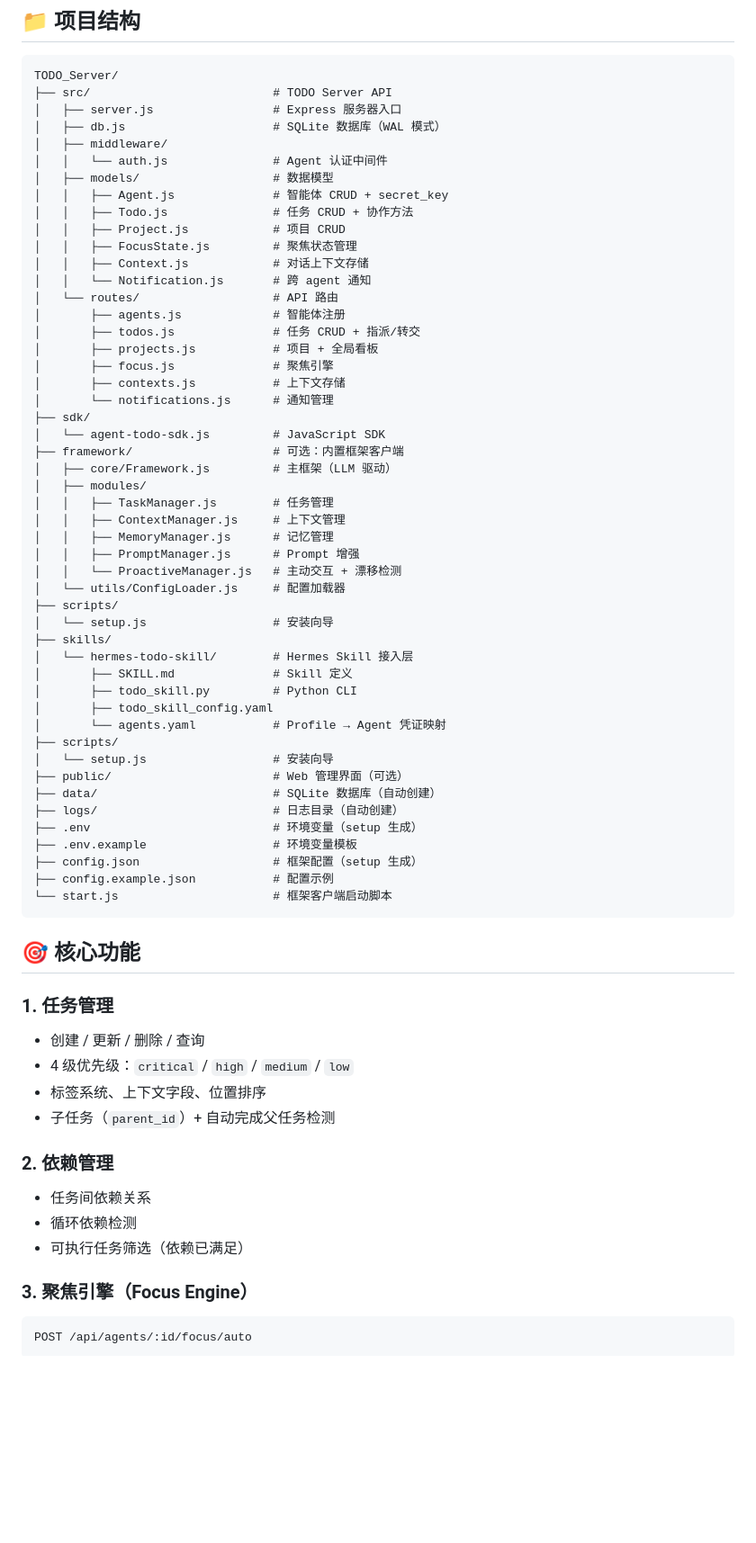
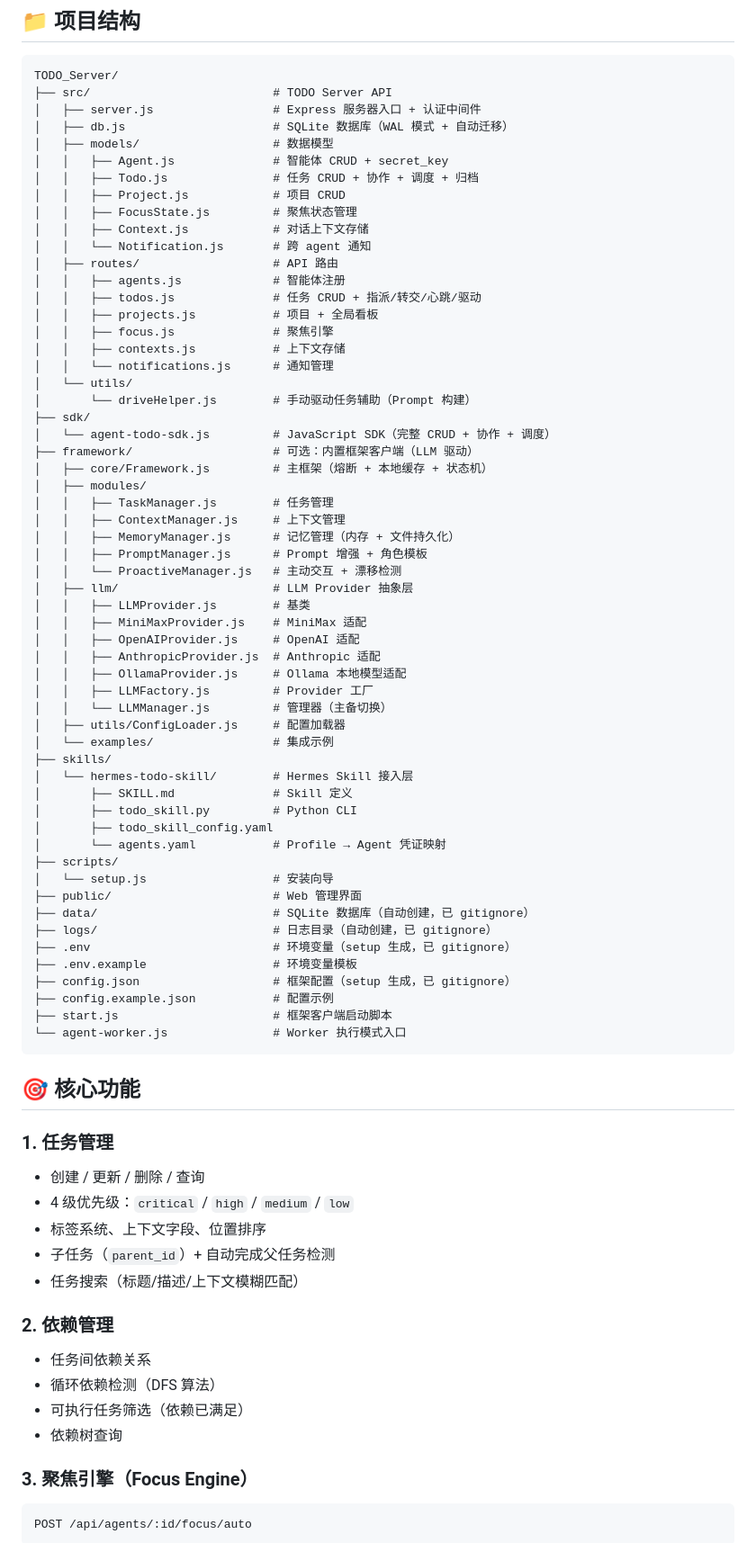
Before and after one commit to Walter1218/TODO_Server, a Markdown page: README.md, the part around one of its changes. Shown at 90% size. Drawn GitHub-style; blank space fills up the shorter version.

````diff
--- a/README.md
+++ b/README.md
@@ -94,37 +94,44 @@ curl http://localhost:3000/health
 ```
 TODO_Server/
 ├── src/                          # TODO Server API
-│   ├── server.js                 # Express 服务器入口
-│   ├── db.js                     # SQLite 数据库（WAL 模式）
-│   ├── middleware/
-│   │   └── auth.js               # Agent 认证中间件
+│   ├── server.js                 # Express 服务器入口 + 认证中间件
+│   ├── db.js                     # SQLite 数据库（WAL 模式 + 自动迁移）
 │   ├── models/                   # 数据模型
 │   │   ├── Agent.js              # 智能体 CRUD + secret_key
-│   │   ├── Todo.js               # 任务 CRUD + 协作方法
+│   │   ├── Todo.js               # 任务 CRUD + 协作 + 调度 + 归档
 │   │   ├── Project.js            # 项目 CRUD
 │   │   ├── FocusState.js         # 聚焦状态管理
 │   │   ├── Context.js            # 对话上下文存储
 │   │   └── Notification.js       # 跨 agent 通知
-│   └── routes/                   # API 路由
-│       ├── agents.js             # 智能体注册
-│       ├── todos.js              # 任务 CRUD + 指派/转交
-│       ├── projects.js           # 项目 + 全局看板
-│       ├── focus.js              # 聚焦引擎
-│       ├── contexts.js           # 上下文存储
-│       └── notifications.js      # 通知管理
+│   ├── routes/                   # API 路由
+│   │   ├── agents.js             # 智能体注册
+│   │   ├── todos.js              # 任务 CRUD + 指派/转交/心跳/驱动
+│   │   ├── projects.js           # 项目 + 全局看板
+│   │   ├── focus.js              # 聚焦引擎
+│   │   ├── contexts.js           # 上下文存储
+│   │   └── notifications.js      # 通知管理
+│   └── utils/
+│       └── driveHelper.js        # 手动驱动任务辅助（Prompt 构建）
 ├── sdk/
-│   └── agent-todo-sdk.js         # JavaScript SDK
-├── framework/                    # 可选：内置框架客户端
-│   ├── core/Framework.js         # 主框架（LLM 驱动）
+│   └── agent-todo-sdk.js         # JavaScript SDK（完整 CRUD + 协作 + 调度）
+├── framework/                    # 可选：内置框架客户端（LLM 驱动）
+│   ├── core/Framework.js         # 主框架（熔断 + 本地缓存 + 状态机）
 │   ├── modules/
 │   │   ├── TaskManager.js        # 任务管理
 │   │   ├── ContextManager.js     # 上下文管理
-│   │   ├── MemoryManager.js      # 记忆管理
-│   │   ├── PromptManager.js      # Prompt 增强
+│   │   ├── MemoryManager.js      # 记忆管理（内存 + 文件持久化）
+│   │   ├── PromptManager.js      # Prompt 增强 + 角色模板
 │   │   └── ProactiveManager.js   # 主动交互 + 漂移检测
-│   └── utils/ConfigLoader.js     # 配置加载器
-├── scripts/
-│   └── setup.js                  # 安装向导
+│   ├── llm/                      # LLM Provider 抽象层
+│   │   ├── LLMProvider.js        # 基类
+│   │   ├── MiniMaxProvider.js    # MiniMax 适配
+│   │   ├── OpenAIProvider.js     # OpenAI 适配
+│   │   ├── AnthropicProvider.js  # Anthropic 适配
+│   │   ├── OllamaProvider.js     # Ollama 本地模型适配
+│   │   ├── LLMFactory.js         # Provider 工厂
+│   │   └── LLMManager.js         # 管理器（主备切换）
+│   ├── utils/ConfigLoader.js     # 配置加载器
+│   └── examples/                 # 集成示例
 ├── skills/
 │   └── hermes-todo-skill/        # Hermes Skill 接入层
 │       ├── SKILL.md              # Skill 定义
@@ -133,14 +140,15 @@ TODO_Server/
 │       └── agents.yaml           # Profile → Agent 凭证映射
 ├── scripts/
 │   └── setup.js                  # 安装向导
-├── public/                       # Web 管理界面（可选）
-├── data/                         # SQLite 数据库（自动创建）
-├── logs/                         # 日志目录（自动创建）
-├── .env                          # 环境变量（setup 生成）
+├── public/                       # Web 管理界面
+├── data/                         # SQLite 数据库（自动创建，已 gitignore）
+├── logs/                         # 日志目录（自动创建，已 gitignore）
+├── .env                          # 环境变量（setup 生成，已 gitignore）
 ├── .env.example                  # 环境变量模板
-├── config.json                   # 框架配置（setup 生成）
+├── config.json                   # 框架配置（setup 生成，已 gitignore）
 ├── config.example.json           # 配置示例
-└── start.js                      # 框架客户端启动脚本
+├── start.js                      # 框架客户端启动脚本
+└── agent-worker.js               # Worker 执行模式入口
 ```
 
 ## 🎯 核心功能
@@ -150,11 +158,13 @@ TODO_Server/
 - 4 级优先级：`critical` / `high` / `medium` / `low`
 - 标签系统、上下文字段、位置排序
 - 子任务（`parent_id`）+ 自动完成父任务检测
+- 任务搜索（标题/描述/上下文模糊匹配）
 
 ### 2. 依赖管理
 - 任务间依赖关系
-- 循环依赖检测
+- 循环依赖检测（DFS 算法）
 - 可执行任务筛选（依赖已满足）
+- 依赖树查询
 
 ### 3. 聚焦引擎（Focus Engine）
 ```http
````
Also changed, not shown: other parts of README.md (+51 -13 lines).
